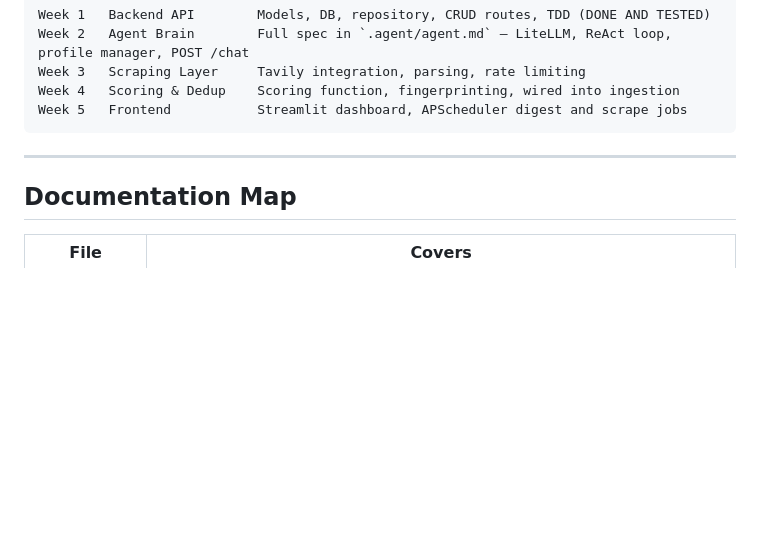
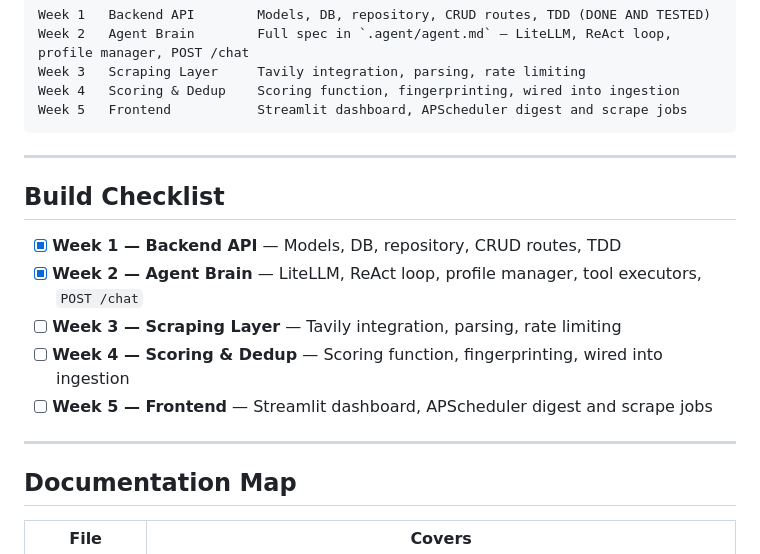
Before and after one commit to Muslinmin/JobFindingAgent, a Markdown page: .agent/overview.md, the part around the change. GitHub-like rendering; blank space fills up the shorter version.

Commit message:
updated progress and instructions for dev agents to refer to

```diff
--- a/.agent/overview.md
+++ b/.agent/overview.md
@@ -243,6 +243,16 @@ Week 5   Frontend           Streamlit dashboard, APScheduler digest and scrape j
 
 ---
 
+## Build Checklist
+
+- [x] **Week 1 — Backend API** — Models, DB, repository, CRUD routes, TDD
+- [x] **Week 2 — Agent Brain** — LiteLLM, ReAct loop, profile manager, tool executors, `POST /chat`
+- [ ] **Week 3 — Scraping Layer** — Tavily integration, parsing, rate limiting
+- [ ] **Week 4 — Scoring & Dedup** — Scoring function, fingerprinting, wired into ingestion
+- [ ] **Week 5 — Frontend** — Streamlit dashboard, APScheduler digest and scrape jobs
+
+---
+
 ## Documentation Map
 
 | File | Covers |
```
Also changed, not shown: .agent/agent.md (+1 -1 lines).
